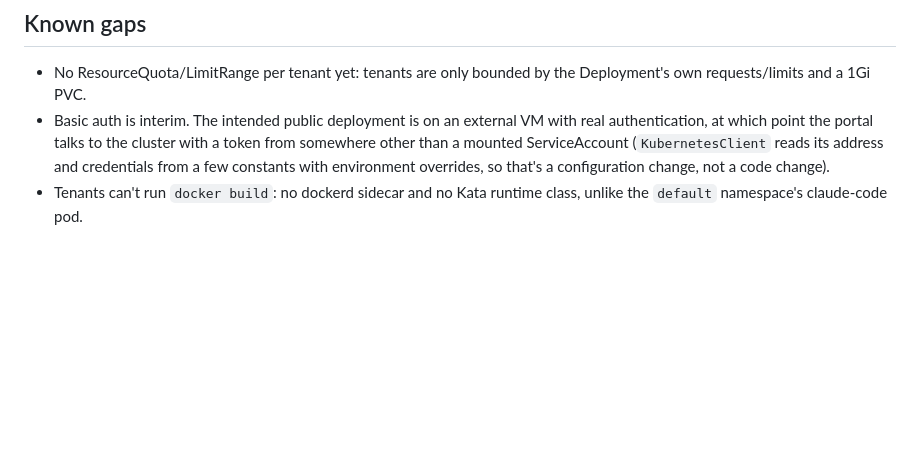
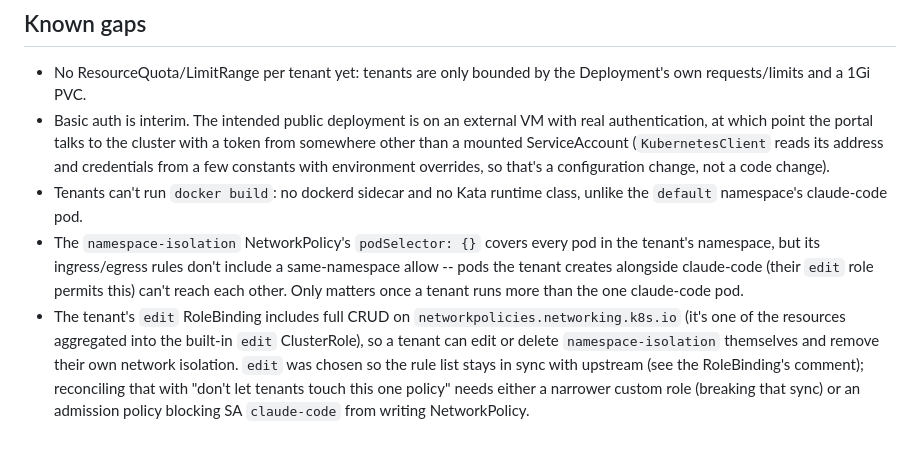
Before and after one commit to hiroshi/nixos, a Markdown page: k8s/tenant-portal/README.md, the part around the change. Rendered like a GitHub page; blank space fills up the shorter version.

Commit message:
tenant-portal: document two network-isolation gaps in README
Same-namespace pod-to-pod traffic isn't allowed by namespace-isolation's
rules, and the tenant's edit RoleBinding lets it edit/delete that policy
itself since NetworkPolicy is one of edit's aggregated resources.

```diff
--- a/k8s/tenant-portal/README.md
+++ b/k8s/tenant-portal/README.md
@@ -114,3 +114,16 @@ missing).
   overrides, so that's a configuration change, not a code change).
 - Tenants can't run `docker build`: no dockerd sidecar and no Kata runtime class,
   unlike the `default` namespace's claude-code pod.
+- The `namespace-isolation` NetworkPolicy's `podSelector: {}` covers every pod
+  in the tenant's namespace, but its ingress/egress rules don't include a
+  same-namespace allow -- pods the tenant creates alongside claude-code (their
+  `edit` role permits this) can't reach each other. Only matters once a tenant
+  runs more than the one claude-code pod.
+- The tenant's `edit` RoleBinding includes full CRUD on
+  `networkpolicies.networking.k8s.io` (it's one of the resources aggregated
+  into the built-in `edit` ClusterRole), so a tenant can edit or delete
+  `namespace-isolation` themselves and remove their own network isolation.
+  `edit` was chosen so the rule list stays in sync with upstream (see the
+  RoleBinding's comment); reconciling that with "don't let tenants touch this
+  one policy" needs either a narrower custom role (breaking that sync) or an
+  admission policy blocking SA `claude-code` from writing NetworkPolicy.
```
